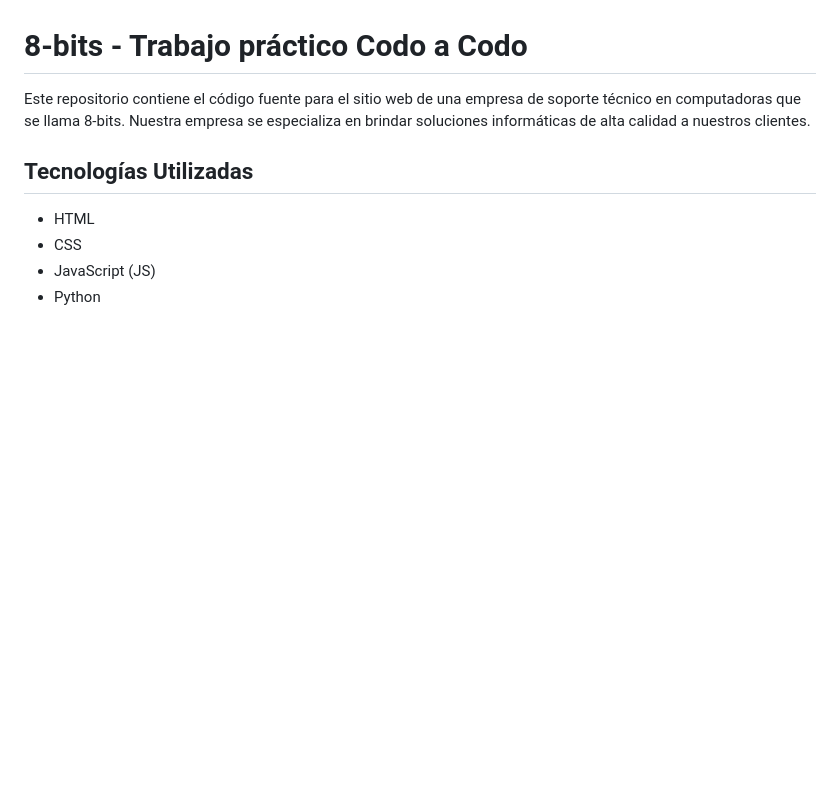
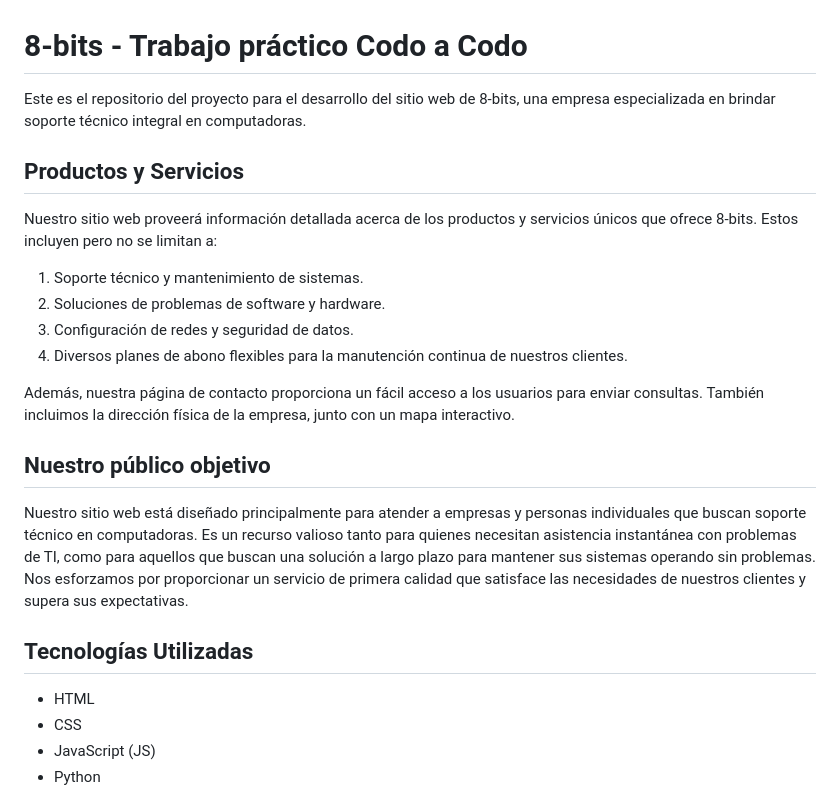
Before and after one commit to agustincomolli/8-bits, a Markdown page: README.md, the part around the change. GitHub-like rendering; blank space fills up the shorter version.

Commit message:
feat: add products and services; and add target audience to Readme.md

```diff
--- a/README.md
+++ b/README.md
@@ -1,6 +1,21 @@
 # 8-bits - Trabajo práctico Codo a Codo
 
-Este repositorio contiene el código fuente para el sitio web de una empresa de soporte técnico en computadoras que se llama 8-bits. Nuestra empresa se especializa en brindar soluciones informáticas de alta calidad a nuestros clientes.
+Este es el repositorio del proyecto para el desarrollo del sitio web de 8-bits, una empresa especializada en brindar soporte técnico integral en computadoras.
+
+## Productos y Servicios
+
+Nuestro sitio web proveerá información detallada acerca de los productos y servicios únicos que ofrece 8-bits. Estos incluyen pero no se limitan a:
+
+1. Soporte técnico y mantenimiento de sistemas.
+2. Soluciones de problemas de software y hardware.
+3. Configuración de redes y seguridad de datos.
+4. Diversos planes de abono flexibles para la manutención continua de nuestros clientes.
+
+Además, nuestra página de contacto proporciona un fácil acceso a los usuarios para enviar consultas. También incluimos la dirección física de la empresa, junto con un mapa interactivo.
+
+## Nuestro público objetivo
+
+Nuestro sitio web está diseñado principalmente para atender a empresas y personas individuales que buscan soporte técnico en computadoras. Es un recurso valioso tanto para quienes necesitan asistencia instantánea con problemas de TI, como para aquellos que buscan una solución a largo plazo para mantener sus sistemas operando sin problemas. Nos esforzamos por proporcionar un servicio de primera calidad que satisface las necesidades de nuestros clientes y supera sus expectativas.
 
 ## Tecnologías Utilizadas
 
```
